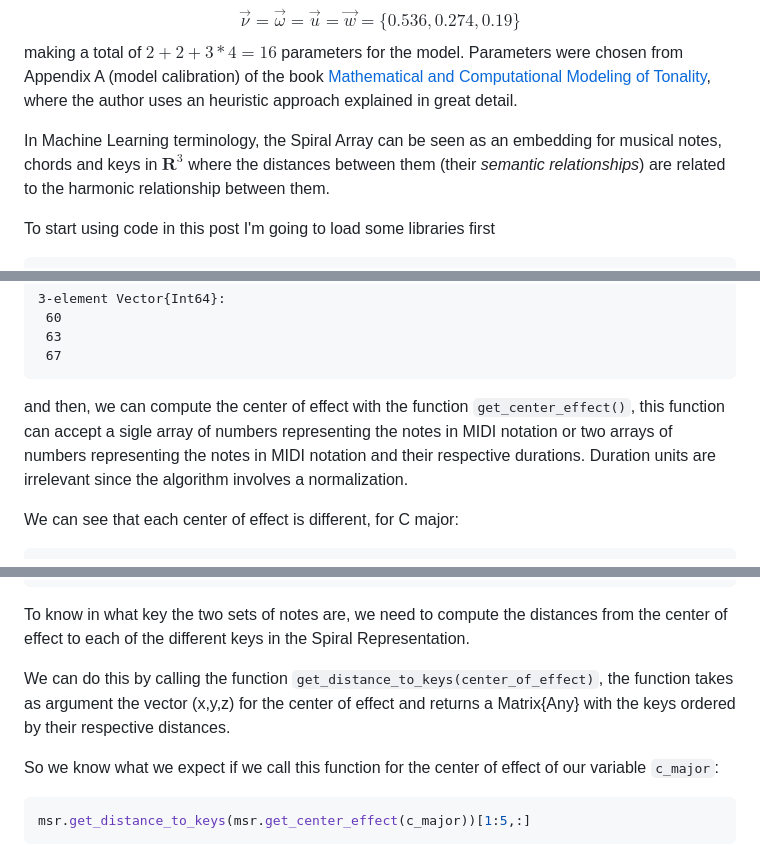
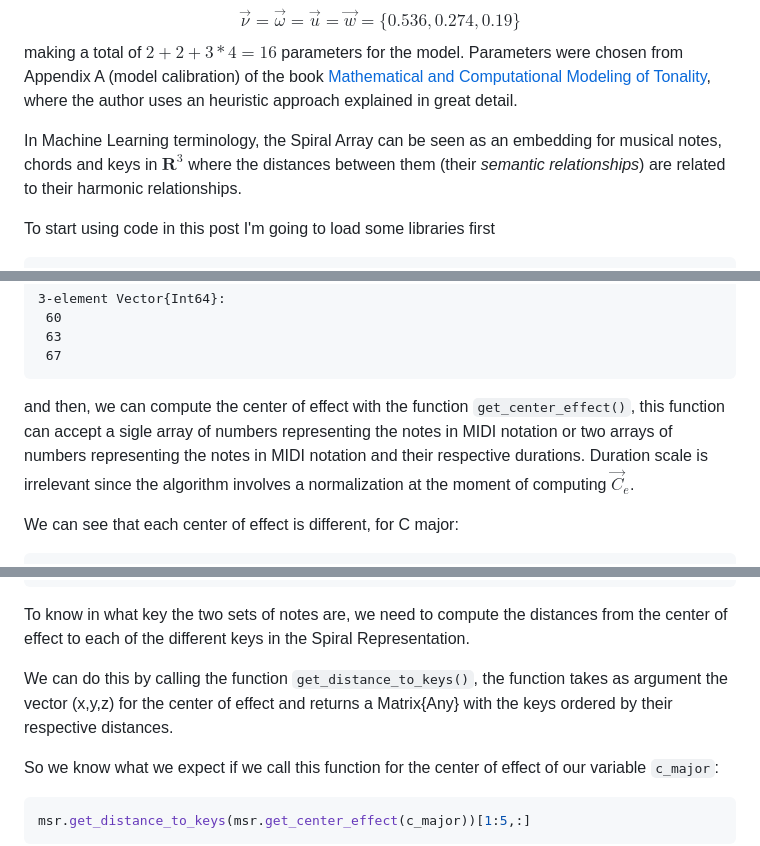
Before and after one commit to spiralizing/spiralizing.github.io, a Markdown page: DSEntries/CenterOfEffect.md, 3 parts joined by grey strips. GitHub-like rendering.

````diff
--- a/DSEntries/CenterOfEffect.md
+++ b/DSEntries/CenterOfEffect.md
@@ -105,7 +106,7 @@ $$
 $$
 making a total of $2+2+3*4 = 16$ parameters for the model. Parameters were chosen from Appendix A (model calibration) of the book [Mathematical and Computational Modeling of Tonality](https://link.springer.com/book/10.1007/978-1-4614-9475-1), where the author uses an heuristic approach explained in great detail.
 
-In Machine Learning terminology, the Spiral Array can be seen as an embedding for musical notes, chords and keys in $\mathbf{R}^3$ where the distances between them (their *semantic relationships*) are related to the harmonic relationship between them.
+In Machine Learning terminology, the Spiral Array can be seen as an embedding for musical notes, chords and keys in $\mathbf{R}^3$ where the distances between them (their *semantic relationships*) are related to their harmonic relationships.
 
 To start using code in this post I'm going to load some libraries first
 ```julia
@@ -248,7 +253,7 @@ c_minor = [60, 63, 67] # c minor chord
  63
  67
 ```
-and then, we can compute the center of effect with the function `get_center_effect()`, this function can accept a sigle array of numbers representing the notes in MIDI notation or two arrays of numbers representing the notes in MIDI notation and their respective durations. Duration units are irrelevant since the algorithm involves a normalization.
+and then, we can compute the center of effect with the function `get_center_effect()`, this function can accept a sigle array of numbers representing the notes in MIDI notation or two arrays of numbers representing the notes in MIDI notation and their respective durations. Duration scale is irrelevant since the algorithm involves a normalization at the moment of computing $\vec{C}_e$.
 
 
 We can see that each center of effect is different, for C major:
@@ -276,7 +281,7 @@ msr.get_center_effect(c_minor)
 ```
 To know in what key the two sets of notes are, we need to compute the distances from the center of effect to each of the different keys in the Spiral Representation.
 
-We can do this by calling the function `get_distance_to_keys(center_of_effect)`, the function takes as argument the vector (x,y,z) for the center of effect and returns a Matrix{Any} with the keys ordered by their respective distances.
+We can do this by calling the function `get_distance_to_keys()`, the function takes as argument the vector (x,y,z) for the center of effect and returns a Matrix{Any} with the keys ordered by their respective distances.
 
 So we know what we expect if we call this function for the center of effect of our variable `c_major`:
 
````
Also changed, not shown: other parts of DSEntries/CenterOfEffect.md (+11 -6 lines).
